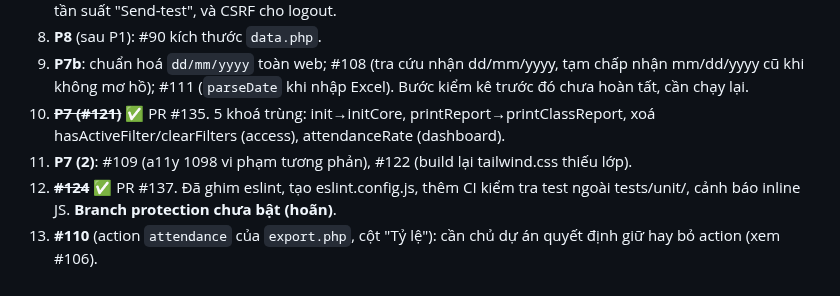
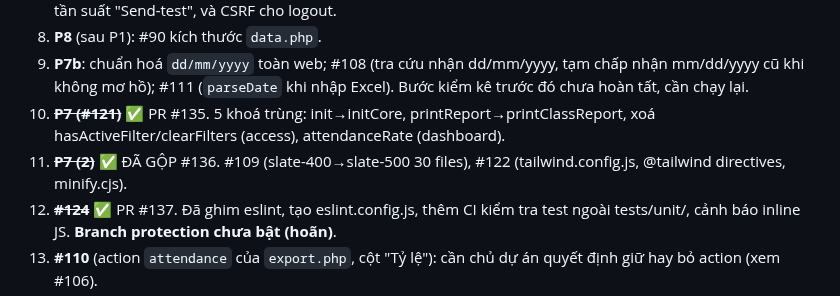
Before and after one commit to josephvinh/glyphutrung, a Markdown page: KE_HOACH_XU_LY_ISSUES.md, the part around the change. GitHub-like rendering.

Commit message:
docs: cập nhật - P7(2) đã gộp #136
Co-Authored-By: Claude Opus 5.5 <noreply@anthropic.com>

```diff
--- a/KE_HOACH_XU_LY_ISSUES.md
+++ b/KE_HOACH_XU_LY_ISSUES.md
@@ -150,7 +150,7 @@ Thứ tự gộp: #114, #112, #113, #117, #119, #120, #118, rồi #116 (W0, gộ
 8. **P8** (sau P1): #90 kích thước `data.php`.
 9. **P7b**: chuẩn hoá `dd/mm/yyyy` toàn web; #108 (tra cứu nhận dd/mm/yyyy, tạm chấp nhận mm/dd/yyyy cũ khi không mơ hồ); #111 (`parseDate` khi nhập Excel). Bước kiểm kê trước đó chưa hoàn tất, cần chạy lại.
 10. ~~**P7 (#121)**~~ ✅ PR #135. 5 khoá trùng: init→initCore, printReport→printClassReport, xoá hasActiveFilter/clearFilters (access), attendanceRate (dashboard).
-11. **P7 (2)**: #109 (a11y 1098 vi phạm tương phản), #122 (build lại tailwind.css thiếu lớp).
+11. ~~**P7 (2)**~~ ✅ ĐÃ GỘP #136. #109 (slate-400→slate-500 30 files), #122 (tailwind.config.js, @tailwind directives, minify.cjs).
 12. ~~**#124**~~ ✅ PR #137. Đã ghim eslint, tạo eslint.config.js, thêm CI kiểm tra test ngoài tests/unit/, cảnh báo inline JS. **Branch protection chưa bật (hoãn)**.
 12. **#110** (action `attendance` của `export.php`, cột "Tỷ lệ"): cần chủ dự án quyết định giữ hay bỏ action (xem #106).
 13. Đề nghị chưa quyết: phân công đã kết thúc mất `class_id` khi xoá lớp (chỉ mở issue nếu chủ dự án muốn).
```
